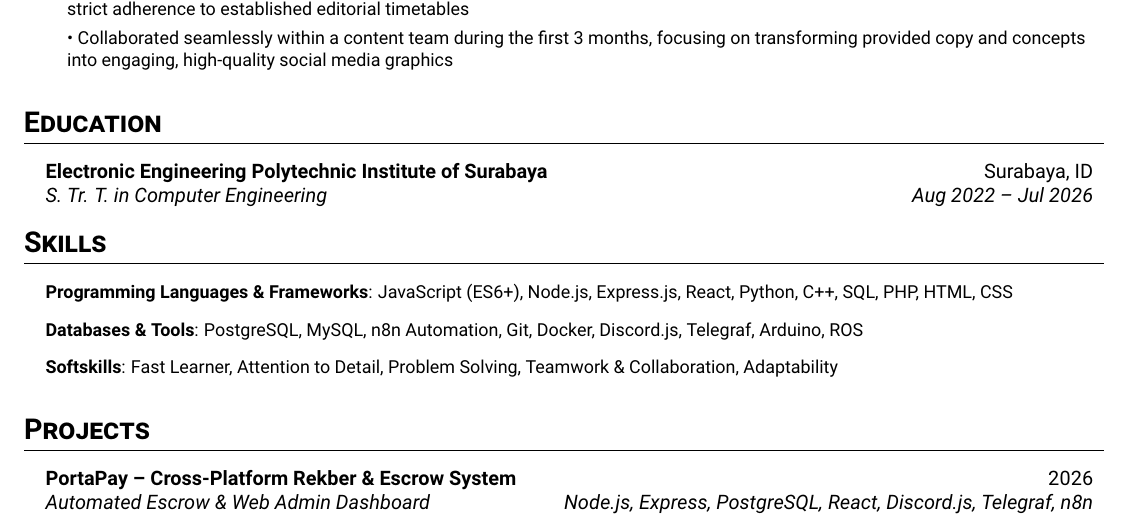
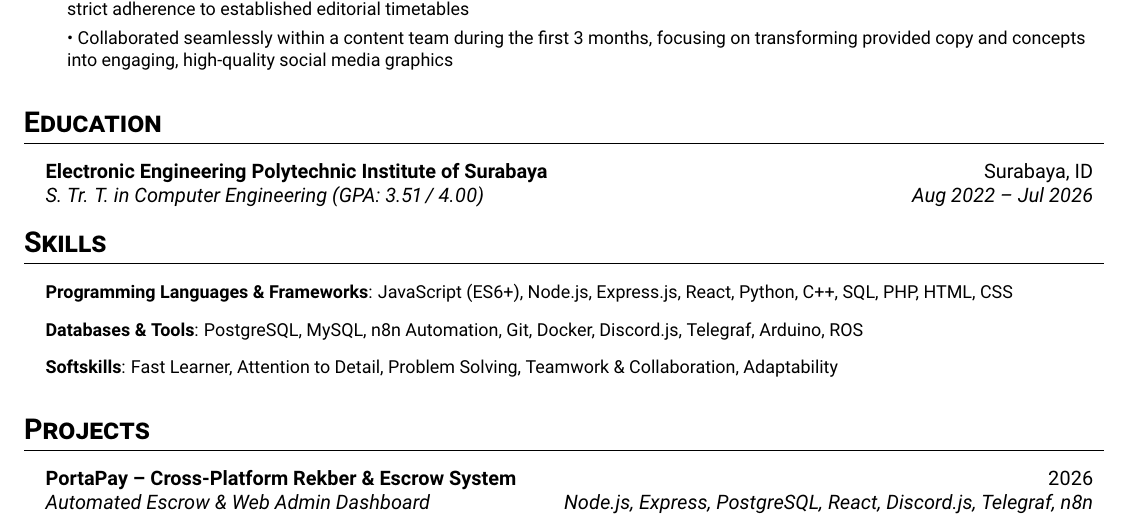
Before and after one commit to MrFuther/PortaPay, a LaTeX CV (resume.tex): part of page 1 of 2, cut so that both start at the same text. Compiled offline with pdfLaTeX.

Commit message:
docs: add GPA 3.51 to Education section in resume.tex

```diff
--- a/resume.tex
+++ b/resume.tex
@@ -87,7 +87,7 @@ Computer Engineering graduate with strong ability in technical foundation of bac
 \resumeSubHeadingList
   \resumeSubheading
       {Electronic Engineering Polytechnic Institute of Surabaya}{Surabaya, ID}
-      {S. Tr. T. in Computer Engineering}{Aug 2022 -- Jul 2026}
+      {S. Tr. T. in Computer Engineering (GPA: 3.51 / 4.00)}{Aug 2022 -- Jul 2026}
 \resumeSubHeadingListEnd
 
 \section{Skills}
```
